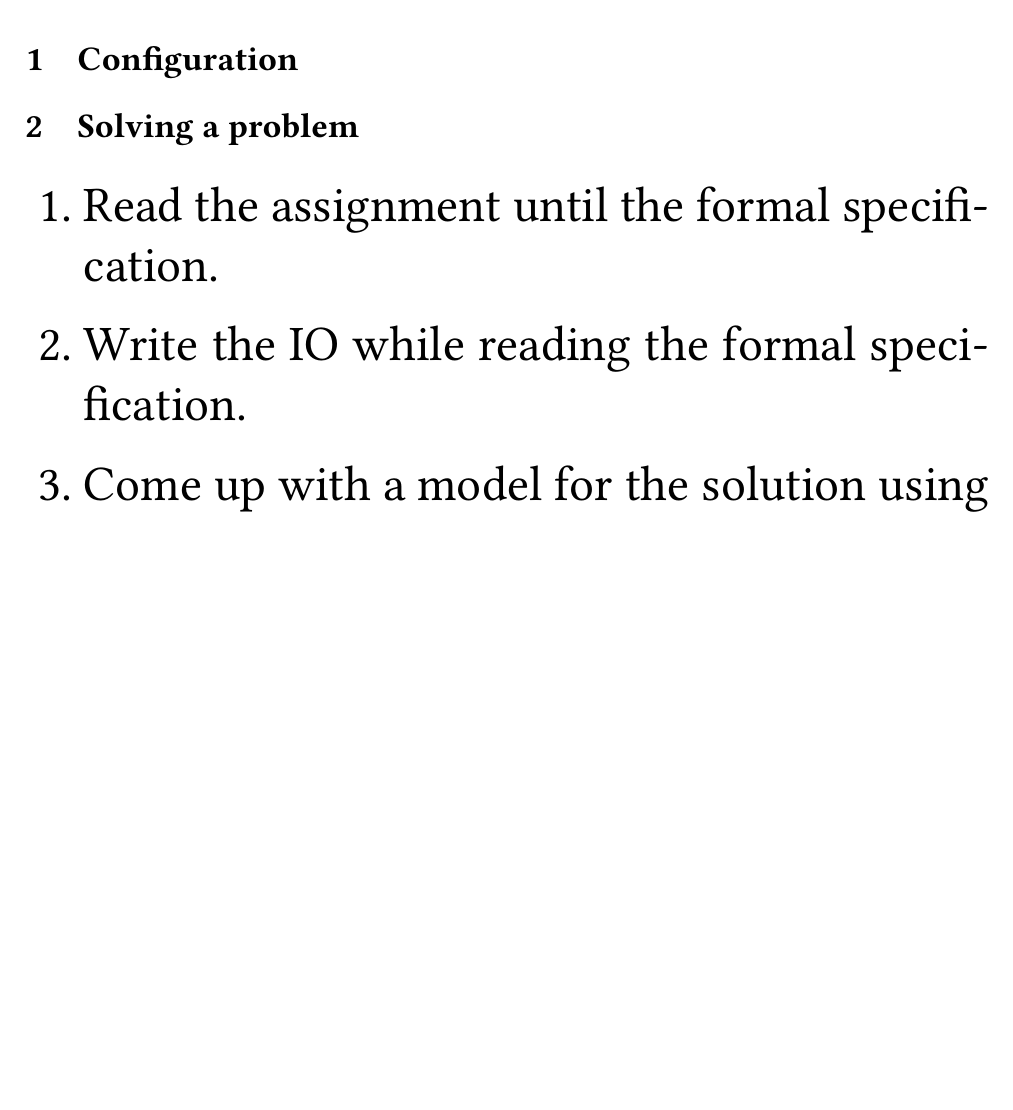
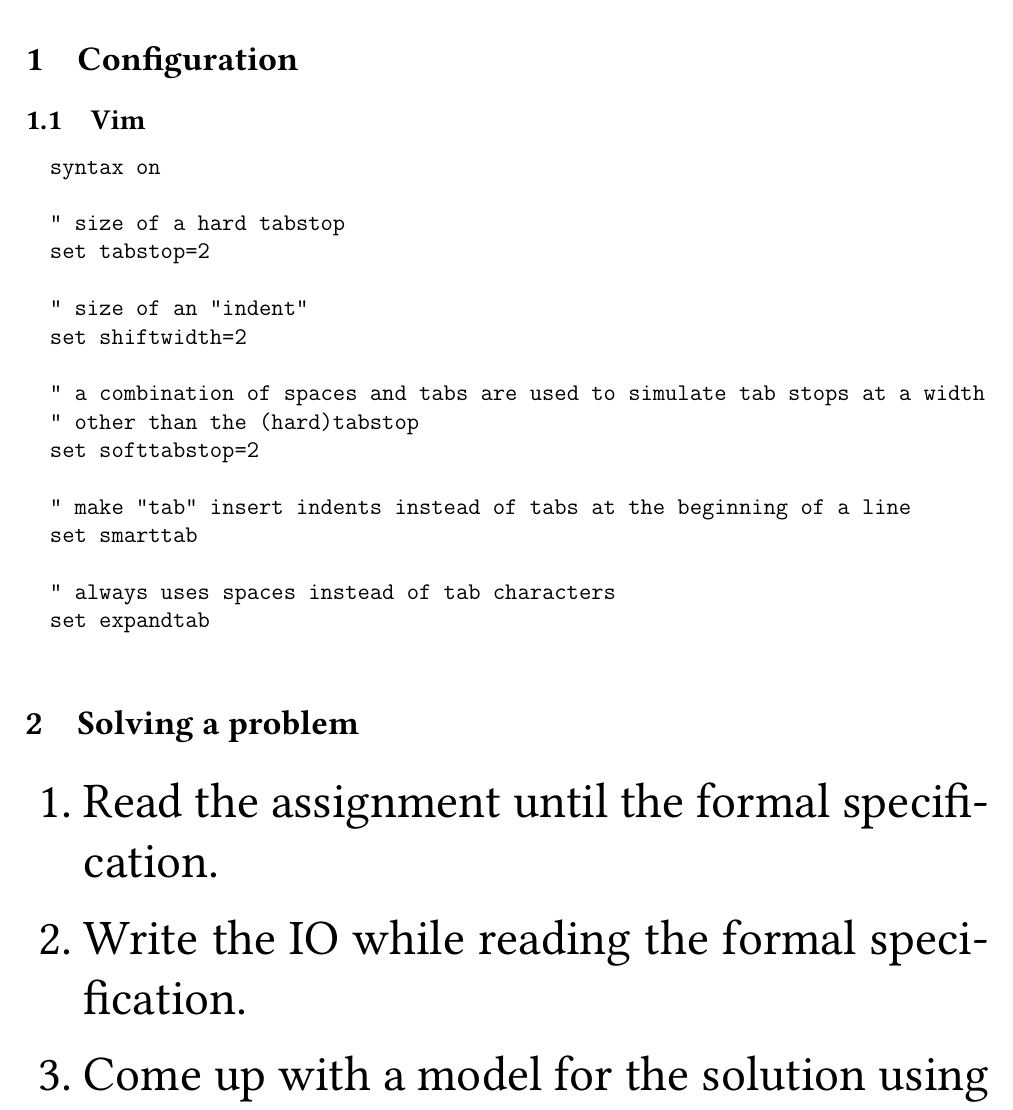
Before and after one commit to NorfairKing/eth-algolab-2015, a LaTeX document (guide/instruction.tex): part of page 1 of 5, cut so that both start at the same text, the shorter picture padded with empty space. Compiled offline with pdfLaTeX.

Commit message:
vim config

```diff
--- a/guide/instruction.tex
+++ b/guide/instruction.tex
@@ -4,6 +4,28 @@
 
 \section{Configuration}
 
+\subsection{Vim}
+
+\begin{minted}{raw}
+  syntax on
+
+  " size of a hard tabstop
+  set tabstop=2
+
+  " size of an "indent"
+  set shiftwidth=2
+
+  " a combination of spaces and tabs are used to simulate tab stops at a width
+  " other than the (hard)tabstop
+  set softtabstop=2
+
+  " make "tab" insert indents instead of tabs at the beginning of a line
+  set smarttab
+
+  " always uses spaces instead of tab characters
+  set expandtab
+
+\end{minted}
 
 
 \section{Solving a problem}
```
